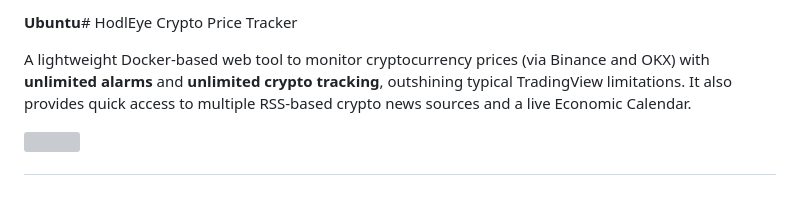
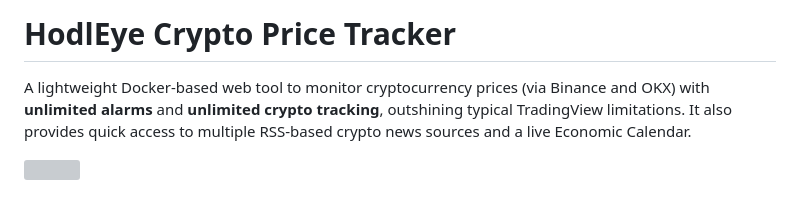
Before and after one commit to Gerald-Ha/HodlEye-Crypto-Price-Tracker, a Markdown page: README.md, the part around the change. Drawn GitHub-style; grey boxes are pictures that could not be loaded.

```diff
--- a/README.md
+++ b/README.md
@@ -1,4 +1,4 @@
-**Ubuntu**# HodlEye Crypto Price Tracker
+# HodlEye Crypto Price Tracker
 
 A lightweight Docker-based web tool to monitor cryptocurrency prices (via Binance and OKX) with **unlimited alarms** and **unlimited crypto tracking**, outshining typical TradingView limitations. It also provides quick access to multiple RSS-based crypto news sources and a live Economic Calendar.
 
```
